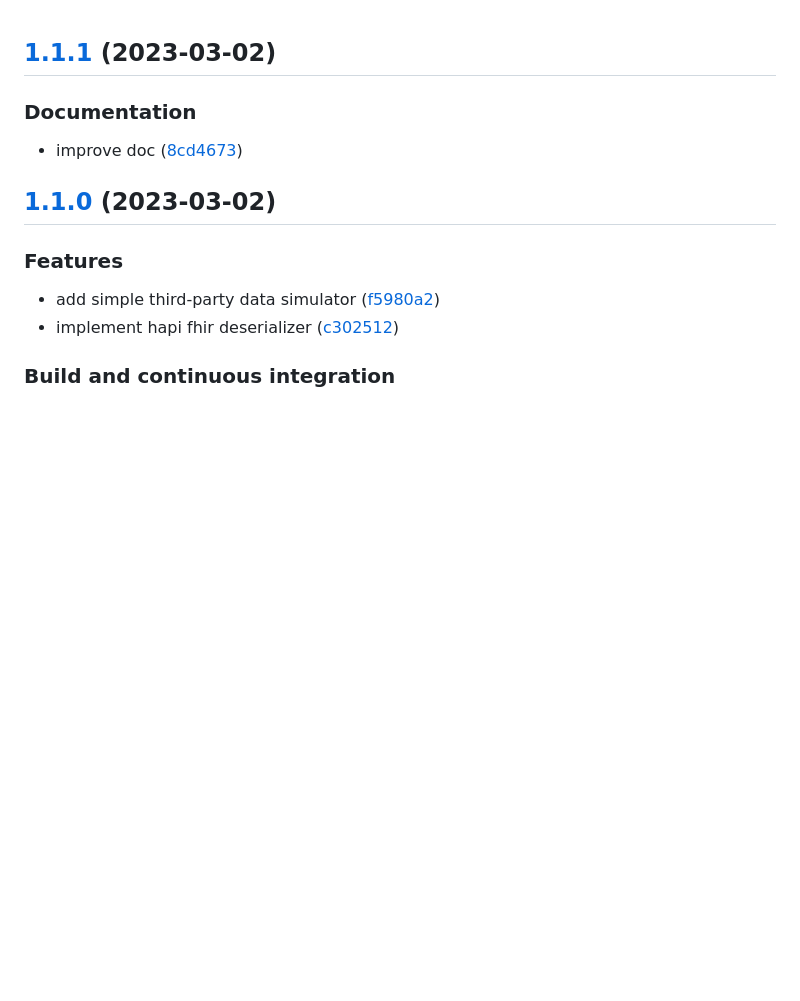
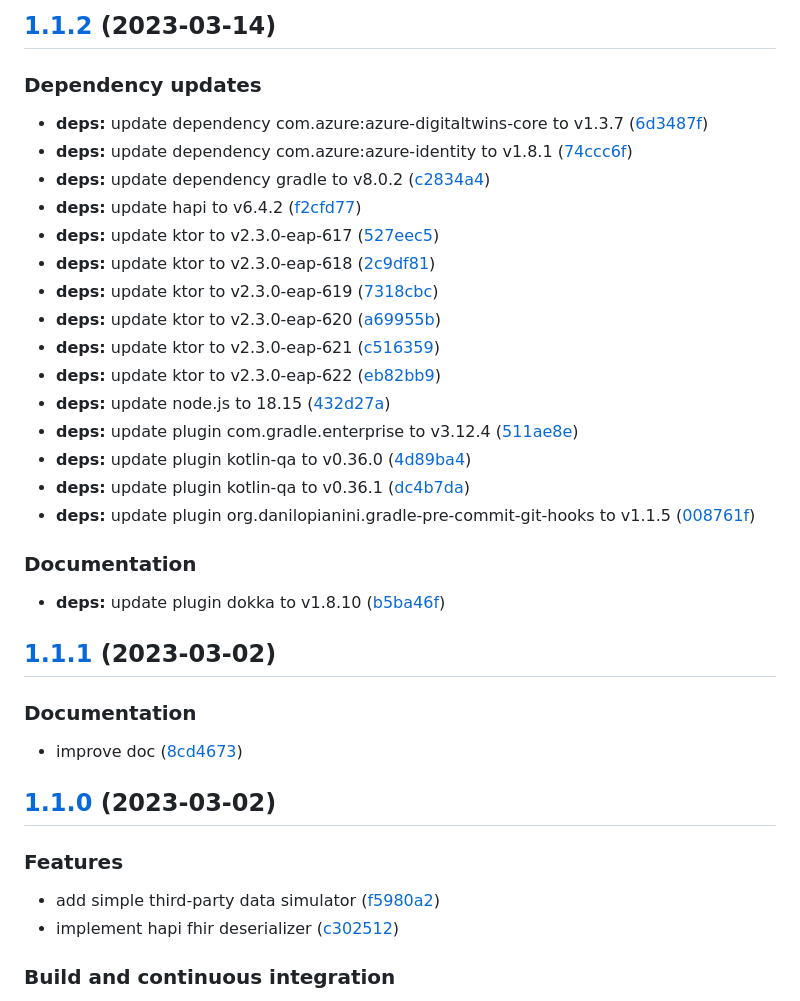
Before and after one commit to SmartOperatingBlock/medical-instrument-integration-microservice, a Markdown page: CHANGELOG.md, the part around the change. Drawn GitHub-style; blank space fills up the shorter version.

Commit message:
chore(release)!: [skip ci] 1.1.2 released

```diff
--- a/CHANGELOG.md
+++ b/CHANGELOG.md
@@ -1,3 +1,29 @@
+## [1.1.2](https://github.com/SmartOperatingBlock/medical-instrument-integration-microservice/compare/1.1.1...1.1.2) (2023-03-14)
+
+
+### Dependency updates
+
+* **deps:** update dependency com.azure:azure-digitaltwins-core to v1.3.7 ([6d3487f](https://github.com/SmartOperatingBlock/medical-instrument-integration-microservice/commit/6d3487f022887c9e29195d114dd43c203c4b3fbd))
+* **deps:** update dependency com.azure:azure-identity to v1.8.1 ([74ccc6f](https://github.com/SmartOperatingBlock/medical-instrument-integration-microservice/commit/74ccc6f8dbe0e09654a53fff62f1cec984966851))
+* **deps:** update dependency gradle to v8.0.2 ([c2834a4](https://github.com/SmartOperatingBlock/medical-instrument-integration-microservice/commit/c2834a4435d257ea3b4786169f7727a55af3dc1b))
+* **deps:** update hapi to v6.4.2 ([f2cfd77](https://github.com/SmartOperatingBlock/medical-instrument-integration-microservice/commit/f2cfd773d9ade315682519991888993c19484fa7))
+* **deps:** update ktor to v2.3.0-eap-617 ([527eec5](https://github.com/SmartOperatingBlock/medical-instrument-integration-microservice/commit/527eec518f278bec94d50dde14f9514280c7ba3a))
+* **deps:** update ktor to v2.3.0-eap-618 ([2c9df81](https://github.com/SmartOperatingBlock/medical-instrument-integration-microservice/commit/2c9df81d3ac074fc3755ec69b87fba6f3e938c07))
+* **deps:** update ktor to v2.3.0-eap-619 ([7318cbc](https://github.com/SmartOperatingBlock/medical-instrument-integration-microservice/commit/7318cbc66287400a240aa0251cdbc3f4f7fae359))
+* **deps:** update ktor to v2.3.0-eap-620 ([a69955b](https://github.com/SmartOperatingBlock/medical-instrument-integration-microservice/commit/a69955b25ec4b74d475aa18f5bd7b1ef3cadfaee))
+* **deps:** update ktor to v2.3.0-eap-621 ([c516359](https://github.com/SmartOperatingBlock/medical-instrument-integration-microservice/commit/c5163592b8b1cda52e7688fc6940f8453a8bfde1))
+* **deps:** update ktor to v2.3.0-eap-622 ([eb82bb9](https://github.com/SmartOperatingBlock/medical-instrument-integration-microservice/commit/eb82bb9137cd5048fedac6cce5af144f744df762))
+* **deps:** update node.js to 18.15 ([432d27a](https://github.com/SmartOperatingBlock/medical-instrument-integration-microservice/commit/432d27aa687a84a76665452ef5de6af106ece7d6))
+* **deps:** update plugin com.gradle.enterprise to v3.12.4 ([511ae8e](https://github.com/SmartOperatingBlock/medical-instrument-integration-microservice/commit/511ae8e0f0fc1df5a499434ab79b1b5357d60659))
+* **deps:** update plugin kotlin-qa to v0.36.0 ([4d89ba4](https://github.com/SmartOperatingBlock/medical-instrument-integration-microservice/commit/4d89ba4a5073417c0e07a51b52def320c3284f62))
+* **deps:** update plugin kotlin-qa to v0.36.1 ([dc4b7da](https://github.com/SmartOperatingBlock/medical-instrument-integration-microservice/commit/dc4b7da788c109450e520df95844b0e574719e0a))
+* **deps:** update plugin org.danilopianini.gradle-pre-commit-git-hooks to v1.1.5 ([008761f](https://github.com/SmartOperatingBlock/medical-instrument-integration-microservice/commit/008761f9b543acab27d8bf3eb3bedfd9fda48036))
+
+
+### Documentation
+
+* **deps:** update plugin dokka to v1.8.10 ([b5ba46f](https://github.com/SmartOperatingBlock/medical-instrument-integration-microservice/commit/b5ba46f70921c0de0d33d4e10fd13ae52c6a1057))
+
 ## [1.1.1](https://github.com/SmartOperatingBlock/medical-instrument-integration-microservice/compare/1.1.0...1.1.1) (2023-03-02)
 
 
```
